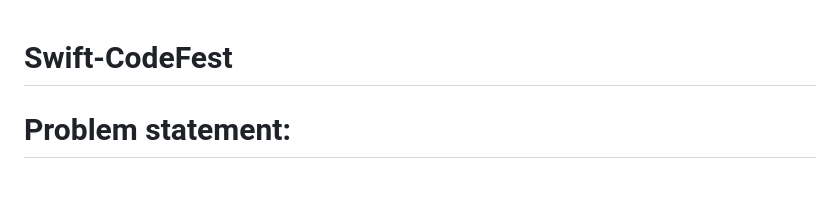
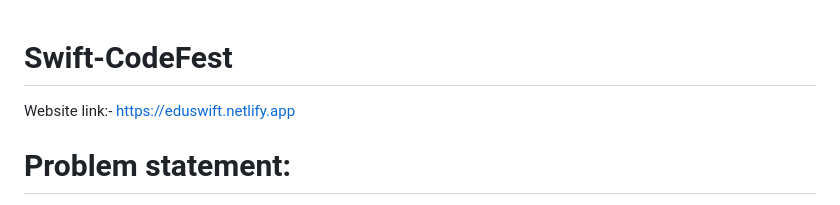
Before and after one commit to VINAYAK308/Swift-CodeFest, a Markdown page: README.md, the part around the change. Drawn GitHub-style.

```diff
--- a/README.md
+++ b/README.md
@@ -1,4 +1,5 @@
 # Swift-CodeFest
+Website link:- https://eduswift.netlify.app
 # Problem statement:
 
 Many technical and professional roles require Good typing skills, yet doing these and improving these skills can be challenging.
```
